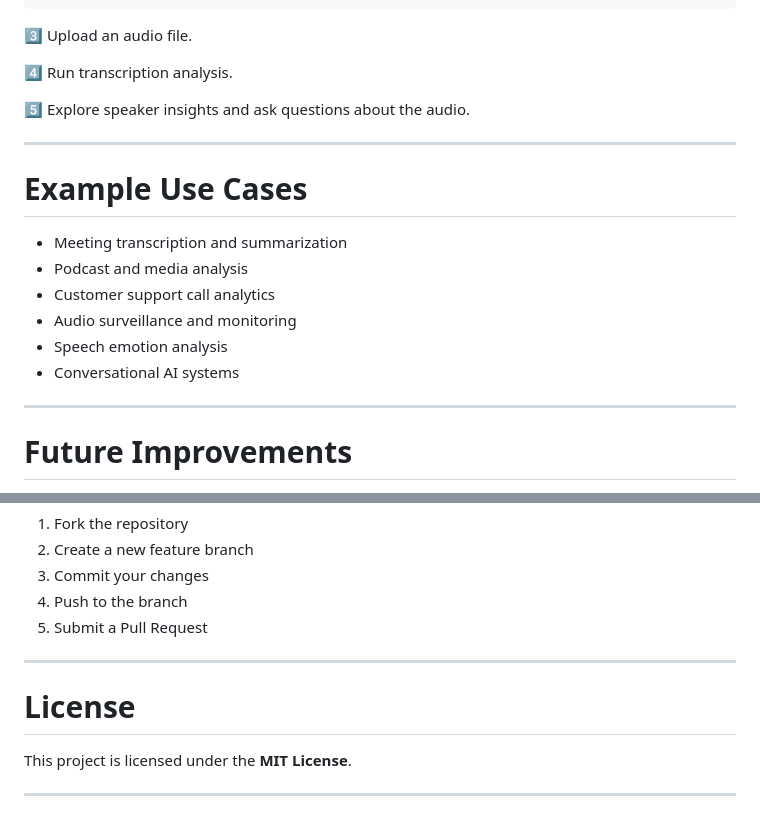
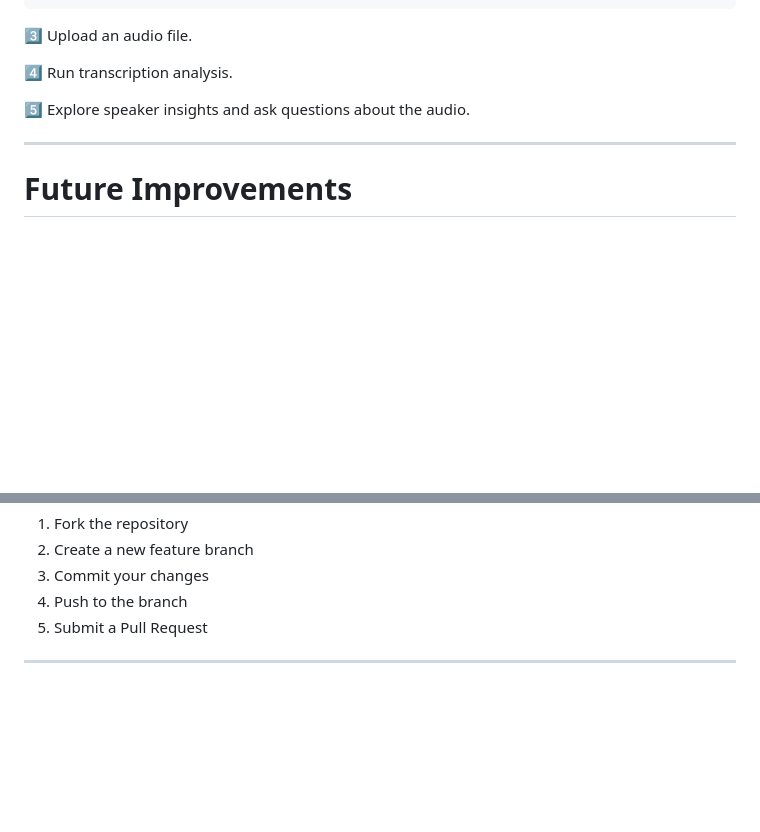
Before and after one commit to nitishkumar1407/Audio_Language_Model, a Markdown page: README.md, 2 parts joined by grey strips. GitHub-like rendering; blank space fills up the shorter version.

```diff
--- a/README.md
+++ b/README.md
@@ -161,17 +161,6 @@ index.html
 
 ---
 
-#  Example Use Cases
-
-* Meeting transcription and summarization
-* Podcast and media analysis
-* Customer support call analytics
-* Audio surveillance and monitoring
-* Speech emotion analysis
-* Conversational AI systems
-
----
-
 #  Future Improvements
 
 * Real-time streaming audio processing
@@ -195,9 +184,3 @@ Steps to contribute:
 5. Submit a Pull Request
 
 ---
-
-#  License
-
-This project is licensed under the **MIT License**.
-
----
```
